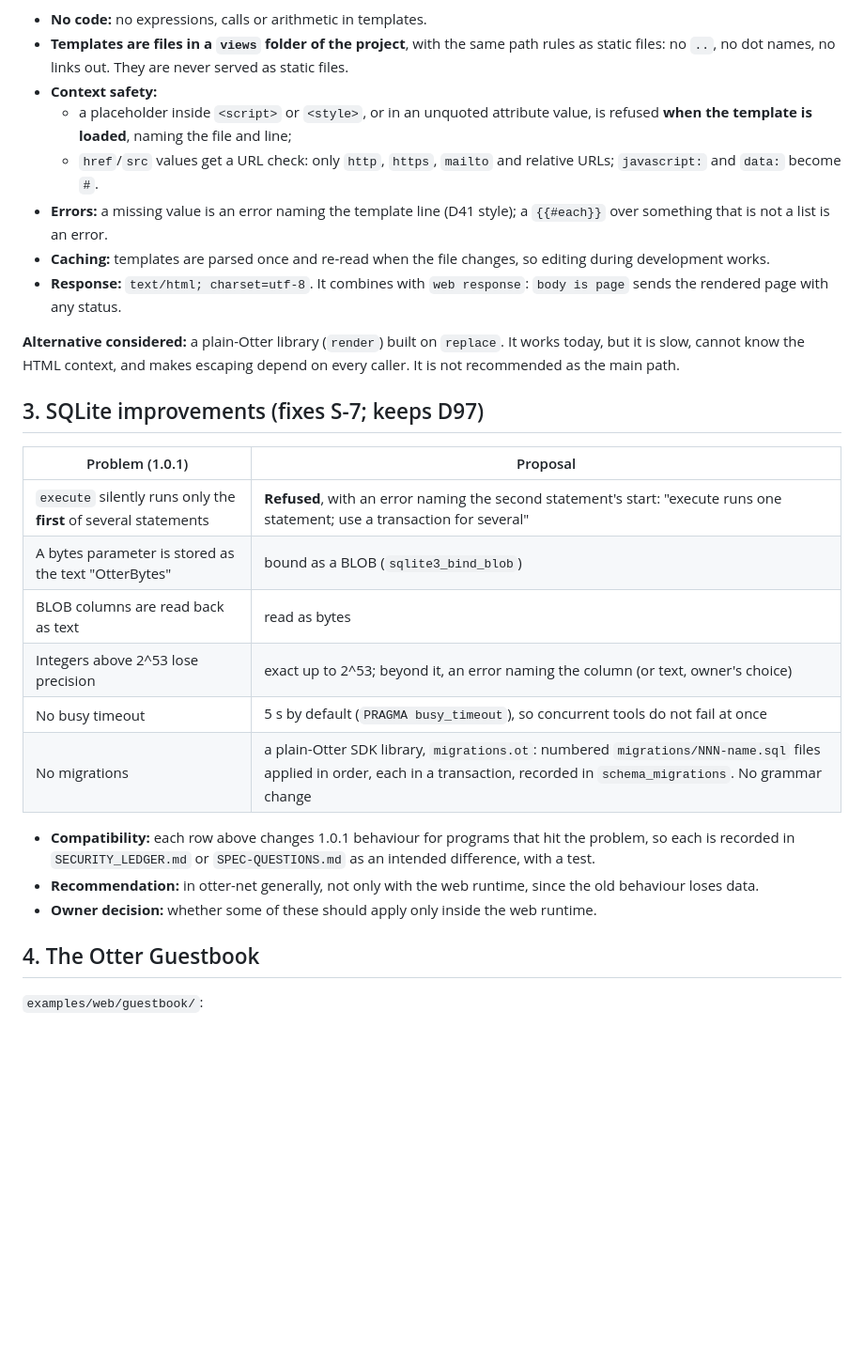
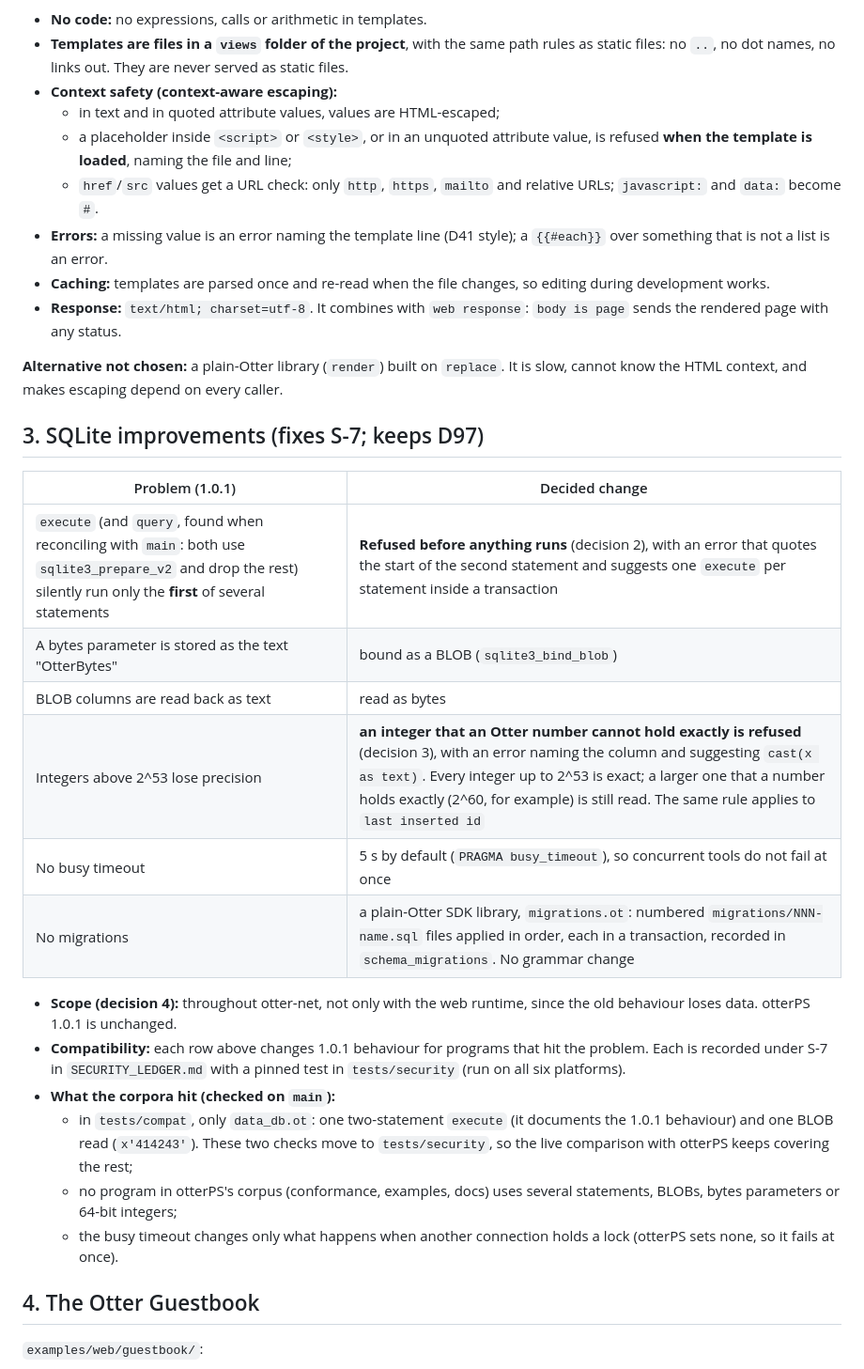
Before and after one commit to Heavens-Lava/otter-net, a Markdown page: docs/web/PHASE_2_PLAN.md, the part around one of its changes. Shown at 94% size. Drawn GitHub-style; blank space fills up the shorter version.

Commit message:
docs: Phase 2 plan - the owner's six decisions (2026-10-27), reconciled with main
Co-Authored-By: Claude Opus 5.5 <noreply@anthropic.com>

```diff
--- a/docs/web/PHASE_2_PLAN.md
+++ b/docs/web/PHASE_2_PLAN.md
@@ -79,7 +86,8 @@ The template language is a small, logic-less Mustache subset:
 - **Templates are files in a `views` folder of the project**, with the same
   path rules as static files: no `..`, no dot names, no links out. They are
   never served as static files.
-- **Context safety:**
+- **Context safety (context-aware escaping):**
+  - in text and in quoted attribute values, values are HTML-escaped;
   - a placeholder inside `<script>` or `<style>`, or in an unquoted
     attribute value, is refused **when the template is loaded**, naming the
     file and line;
@@ -92,29 +100,35 @@ The template language is a small, logic-less Mustache subset:
 - **Response:** `text/html; charset=utf-8`. It combines with
   `web response`: `body is page` sends the rendered page with any status.
 
-**Alternative considered:** a plain-Otter library (`render`) built on
-`replace`. It works today, but it is slow, cannot know the HTML context,
-and makes escaping depend on every caller. It is not recommended as the
-main path.
+**Alternative not chosen:** a plain-Otter library (`render`) built on
+`replace`. It is slow, cannot know the HTML context, and makes escaping
+depend on every caller.
 
 ## 3. SQLite improvements (fixes S-7; keeps D97)
 
-| Problem (1.0.1) | Proposal |
+| Problem (1.0.1) | Decided change |
 |---|---|
-| `execute` silently runs only the **first** of several statements | **Refused**, with an error naming the second statement's start: "execute runs one statement; use a transaction for several" |
+| `execute` (and `query`, found when reconciling with `main`: both use `sqlite3_prepare_v2` and drop the rest) silently run only the **first** of several statements | **Refused before anything runs** (decision 2), with an error that quotes the start of the second statement and suggests one `execute` per statement inside a transaction |
 | A bytes parameter is stored as the text "OtterBytes" | bound as a BLOB (`sqlite3_bind_blob`) |
 | BLOB columns are read back as text | read as bytes |
-| Integers above 2^53 lose precision | exact up to 2^53; beyond it, an error naming the column (or text, owner's choice) |
+| Integers above 2^53 lose precision | **an integer that an Otter number cannot hold exactly is refused** (decision 3), with an error naming the column and suggesting `cast(x as text)`. Every integer up to 2^53 is exact; a larger one that a number holds exactly (2^60, for example) is still read. The same rule applies to `last inserted id` |
 | No busy timeout | 5 s by default (`PRAGMA busy_timeout`), so concurrent tools do not fail at once |
 | No migrations | a plain-Otter SDK library, `migrations.ot`: numbered `migrations/NNN-name.sql` files applied in order, each in a transaction, recorded in `schema_migrations`. No grammar change |
 
+- **Scope (decision 4):** throughout otter-net, not only with the web
+  runtime, since the old behaviour loses data. otterPS 1.0.1 is unchanged.
 - **Compatibility:** each row above changes 1.0.1 behaviour for programs
-  that hit the problem, so each is recorded in `SECURITY_LEDGER.md` or
-  `SPEC-QUESTIONS.md` as an intended difference, with a test.
-- **Recommendation:** in otter-net generally, not only with the web
-  runtime, since the old behaviour loses data.
-- **Owner decision:** whether some of these should apply only inside the
-  web runtime.
+  that hit the problem. Each is recorded under S-7 in `SECURITY_LEDGER.md`
+  with a pinned test in `tests/security` (run on all six platforms).
+- **What the corpora hit (checked on `main`):**
+  - in `tests/compat`, only `data_db.ot`: one two-statement `execute` (it
+    documents the 1.0.1 behaviour) and one BLOB read (`x'414243'`). These
+    two checks move to `tests/security`, so the live comparison with
+    otterPS keeps covering the rest;
+  - no program in otterPS's corpus (conformance, examples, docs) uses
+    several statements, BLOBs, bytes parameters or 64-bit integers;
+  - the busy timeout changes only what happens when another connection
+    holds a lock (otterPS sets none, so it fails at once).
 
 ## 4. The Otter Guestbook
 
```
Also changed, not shown: other parts of docs/web/PHASE_2_PLAN.md (+33 -21 lines).
